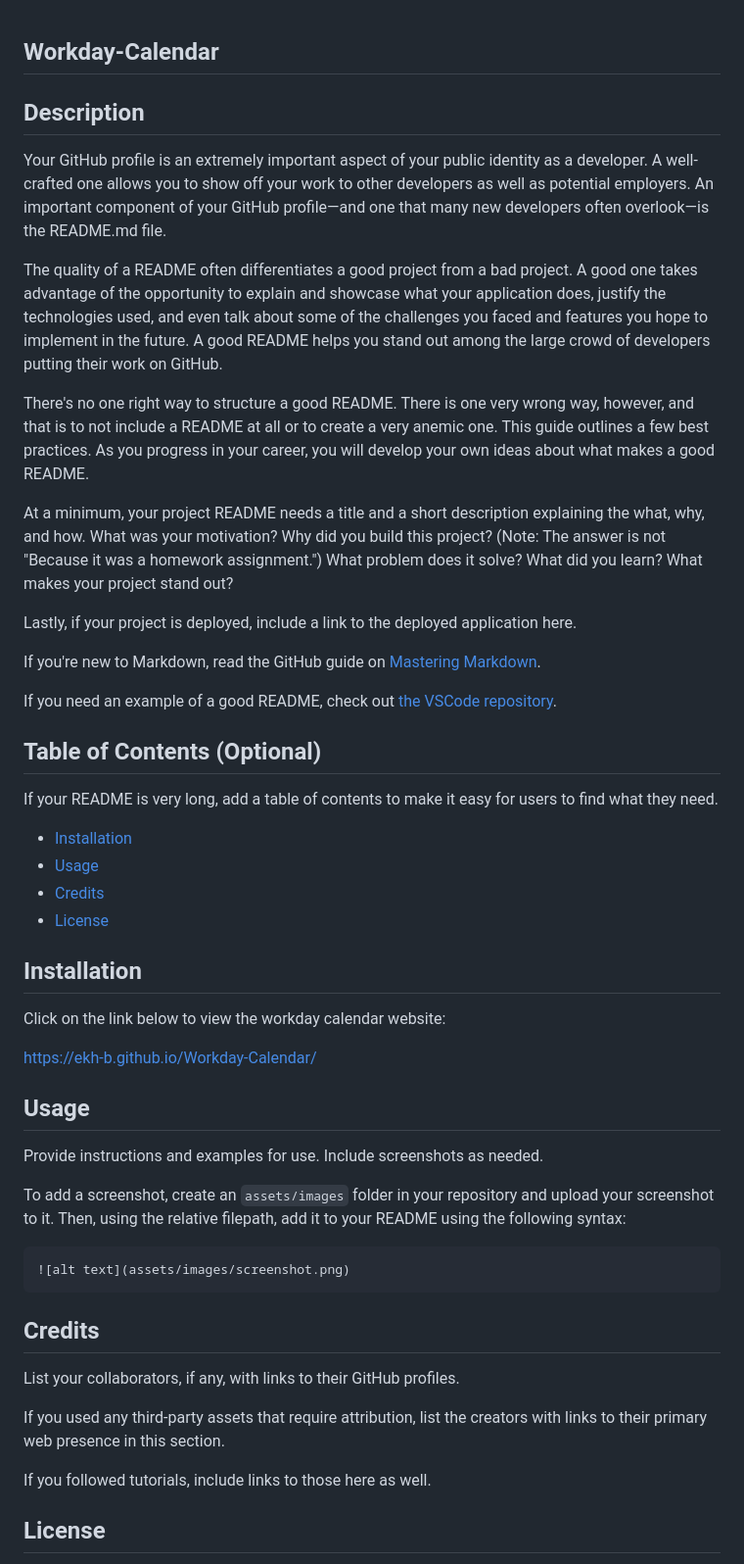
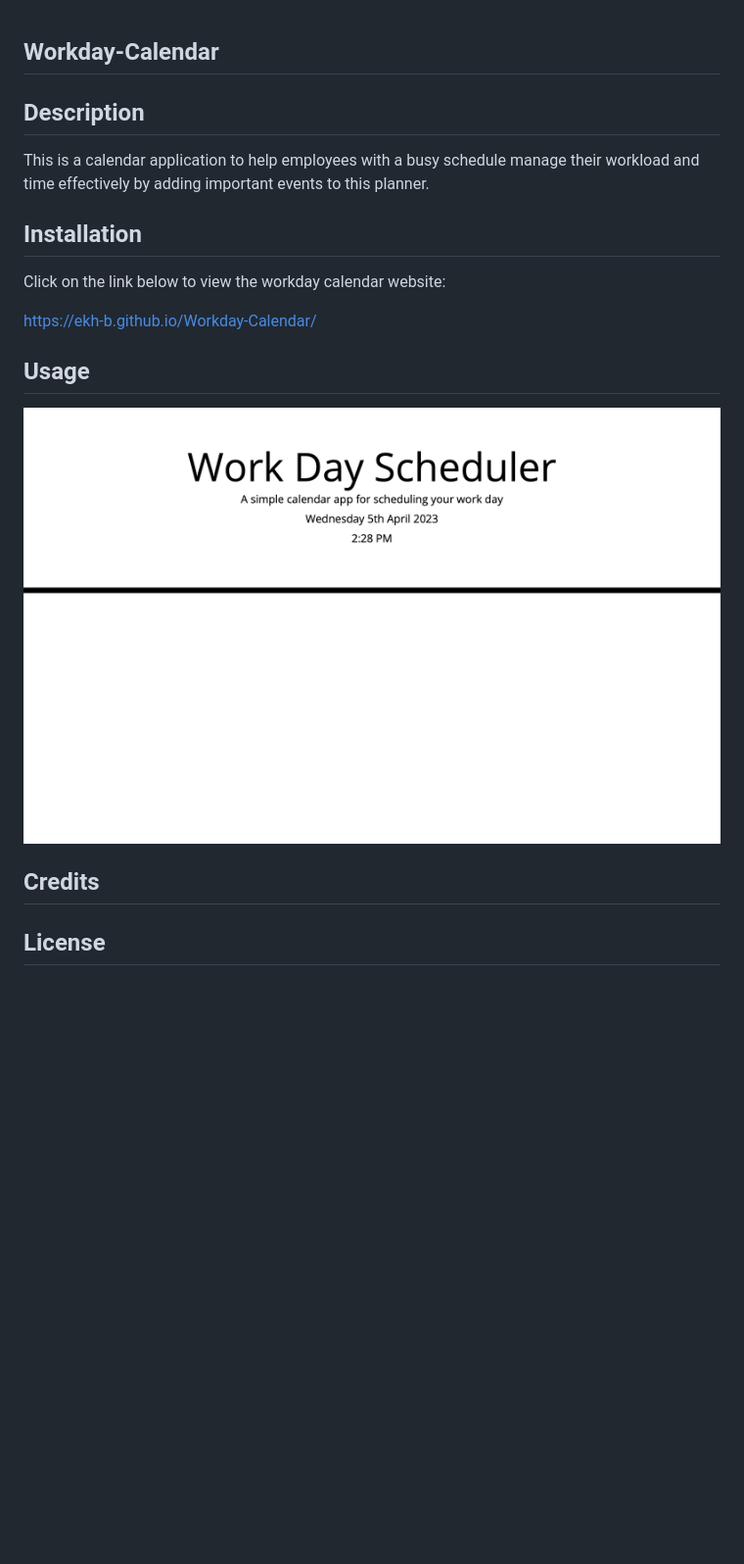
Before and after one commit to ekh-b/Workday-Calendar, a Markdown page: README.md, the part around the change printed below. Shown: that part at 98% size. GitHub-like rendering; pictures changed too: Screenshot1.png (added); blank space fills up the shorter version.

Commit message:
Fixed the time and updated README.md file.

````diff
--- a/README.md
+++ b/README.md
@@ -1,32 +1,9 @@
 ## Workday-Calendar
-
 
 
 ## Description
 
-Your GitHub profile is an extremely important aspect of your public identity as a developer. A well-crafted one allows you to show off your work to other developers as well as potential employers. An important component of your GitHub profile—and one that many new developers often overlook—is the README.md file.
-
-The quality of a README often differentiates a good project from a bad project. A good one takes advantage of the opportunity to explain and showcase what your application does, justify the technologies used, and even talk about some of the challenges you faced and features you hope to implement in the future. A good README helps you stand out among the large crowd of developers putting their work on GitHub.
-
-There's no one right way to structure a good README. There is one very wrong way, however, and that is to not include a README at all or to create a very anemic one. This guide outlines a few best practices. As you progress in your career, you will develop your own ideas about what makes a good README.
-
-At a minimum, your project README needs a title and a short description explaining the what, why, and how. What was your motivation? Why did you build this project? (Note: The answer is not "Because it was a homework assignment.") What problem does it solve? What did you learn? What makes your project stand out?
-
-Lastly, if your project is deployed, include a link to the deployed application here.
-
-If you're new to Markdown, read the GitHub guide on [Mastering Markdown](https://guides.github.com/features/mastering-markdown/).
-
-If you need an example of a good README, check out [the VSCode repository](https://github.com/microsoft/vscode).
-
-
-## Table of Contents (Optional)
-
-If your README is very long, add a table of contents to make it easy for users to find what they need.
-
-* [Installation](#installation)
-* [Usage](#usage)
-* [Credits](#credits)
-* [License](#license)
+This is a calendar application to help employees with a busy schedule manage their workload and time effectively by adding important events to this planner.
 
 
 ## Installation
@@ -38,22 +15,9 @@ https://ekh-b.github.io/Workday-Calendar/
 
 ## Usage
 
-Provide instructions and examples for use. Include screenshots as needed.
-
-To add a screenshot, create an `assets/images` folder in your repository and upload your screenshot to it. Then, using the relative filepath, add it to your README using the following syntax:
-
-```md
-![alt text](assets/images/screenshot.png)
-```
-
+![image](Screenshot1.png)
 
 ## Credits
-
-List your collaborators, if any, with links to their GitHub profiles.
-
-If you used any third-party assets that require attribution, list the creators with links to their primary web presence in this section.
-
-If you followed tutorials, include links to those here as well.
 
 
 ## License
````
Also changed, not shown: other parts of README.md (+1 -28 lines), 1 other file.
